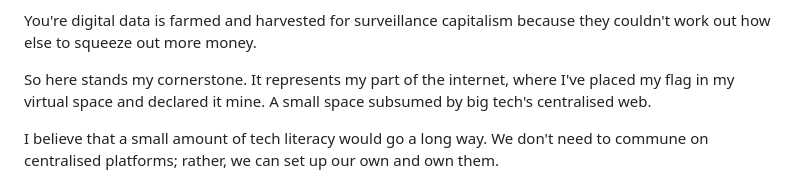
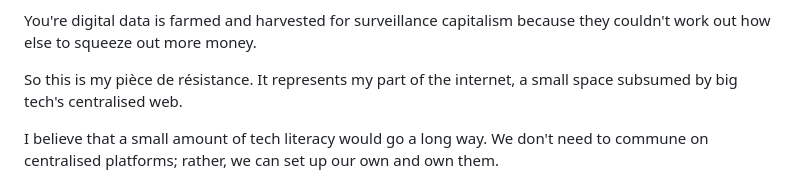
Before and after one commit to alex-emery/a73x, a Markdown page: content/ethos.md, the part around the change. GitHub-like rendering.

```diff
--- a/content/ethos.md
+++ b/content/ethos.md
@@ -14,7 +14,7 @@ Social media platforms offer a pretense of community. Google pretends it can hel
 
 You're digital data is farmed and harvested for surveillance capitalism because they couldn't work out how else to squeeze out more money.
 
-So here stands my cornerstone. It represents my part of the internet, where I've placed my flag in my virtual space and declared it mine. A small space subsumed by big tech's centralised web.
+So this is my pièce de résistance. It represents my part of the internet, a small space subsumed by big tech's centralised web.
 
 I believe that a small amount of tech literacy would go a long way. We don't need to commune on centralised platforms; rather, we can set up our own and own them.
 
```
Also changed, not shown: content/posts/007.md (+2 -1 lines).
